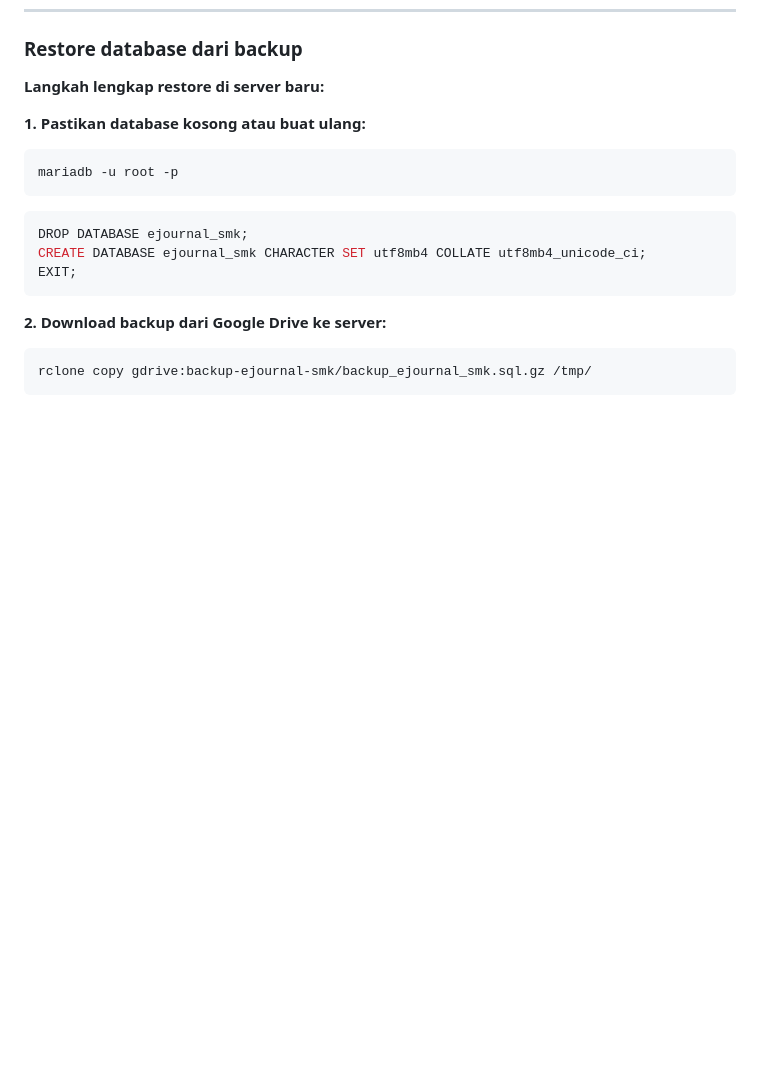
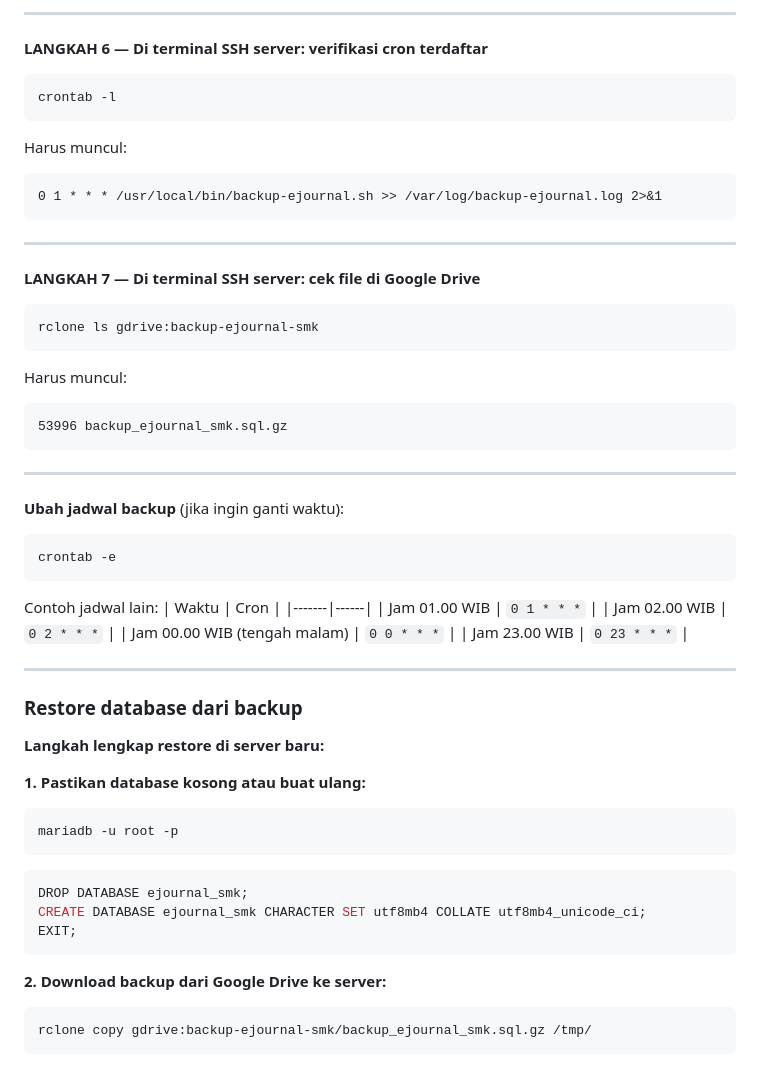
Before and after one commit to imamjunaidi00-byte/jurnal, a Markdown page: README.md, the part around one of its changes. GitHub-like rendering; blank space fills up the shorter version.

Commit message:
docs: tambah panduan setup backup otomatis lengkap - script, timezone, cron, jadwal

````diff
--- a/README.md
+++ b/README.md
@@ -486,3 +574,44 @@ rclone ls gdrive:backup-ejournal-smk
+---
+
+**LANGKAH 6 — Di terminal SSH server: verifikasi cron terdaftar**
+```bash
+crontab -l
+```
+
+Harus muncul:
+```
+0 1 * * * /usr/local/bin/backup-ejournal.sh >> /var/log/backup-ejournal.log 2>&1
+```
+
+---
+
+**LANGKAH 7 — Di terminal SSH server: cek file di Google Drive**
+```bash
+rclone ls gdrive:backup-ejournal-smk
+```
+
+Harus muncul:
+```
+53996 backup_ejournal_smk.sql.gz
+```
+
+---
+
+**Ubah jadwal backup** (jika ingin ganti waktu):
+```bash
+crontab -e
+```
+
+Contoh jadwal lain:
+| Waktu | Cron |
+|-------|------|
+| Jam 01.00 WIB | `0 1 * * *` |
+| Jam 02.00 WIB | `0 2 * * *` |
+| Jam 00.00 WIB (tengah malam) | `0 0 * * *` |
+| Jam 23.00 WIB | `0 23 * * *` |
+
+---
+
 ### Restore database dari backup
 
 **Langkah lengkap restore di server baru:**
````
Also changed, not shown: other parts of README.md (+88 -0 lines).
